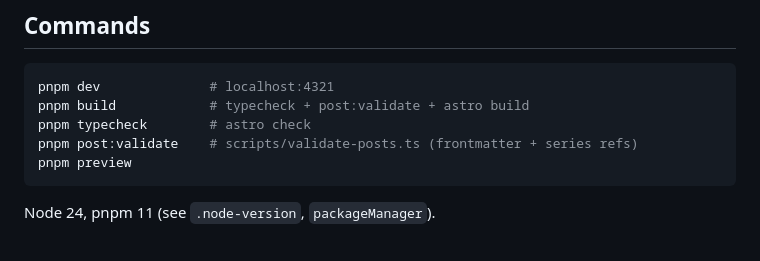
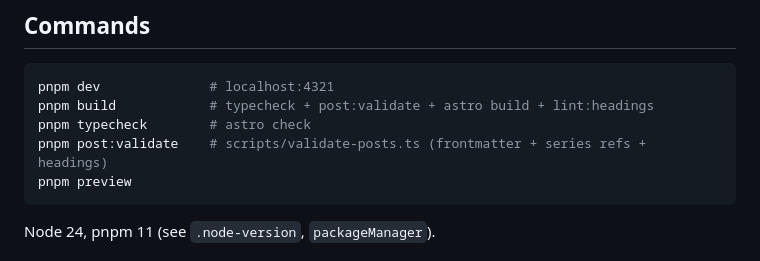
Before and after one commit to vajahath/vajahath.github.io, a Markdown page: CLAUDE.md, the part around the change. GitHub-like rendering.

Commit message:
docs(skill): correct and sharpen faint-signals-series [skip ci]
Drifted from the code in four places:

- Hot Takes said "up to 5"; HOT_TAKES_COUNT is 4. Now points at the named
  constants in index.astro instead of restating numbers that go stale.
- pnpm build gained lint:headings; the skill and CLAUDE.md both still listed
  three steps.
- The heading rule (body starts at H2, one level at a time, no H1) was
  documented nowhere despite being enforced twice and failing the build.
- Focus fallback described vaguely as "an older post"; it is the 9th-newest,
  then the newest remaining.

Also draws the line against faint-signals-post explicitly: title, description
and hotTakes are prose and come from there, never invented during frontmatter.
Adds pubDate ISO normalisation, the sidebar collapse below 3 feed posts, and
the series-YAML failure modes including orphans after deleting a last post.

Co-Authored-By: Claude Opus 5 <noreply@anthropic.com>

````diff
--- a/CLAUDE.md
+++ b/CLAUDE.md
@@ -8,9 +8,9 @@ front page built on Material Design 3.
 
 ```bash
 pnpm dev              # localhost:4321
-pnpm build            # typecheck + post:validate + astro build
+pnpm build            # typecheck + post:validate + astro build + lint:headings
 pnpm typecheck        # astro check
-pnpm post:validate    # scripts/validate-posts.ts (frontmatter + series refs)
+pnpm post:validate    # scripts/validate-posts.ts (frontmatter + series refs + headings)
 pnpm preview
 ```
 
````
Also changed, not shown: 1 other file.
